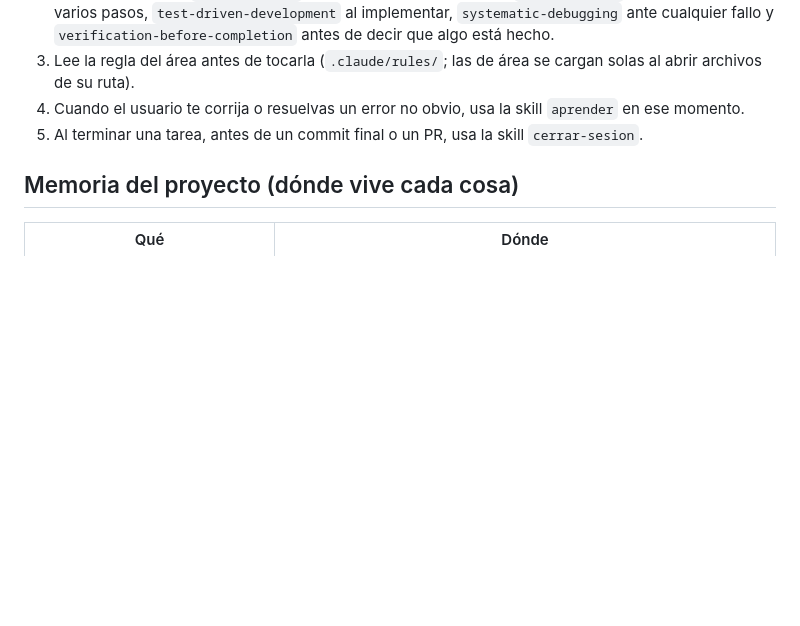
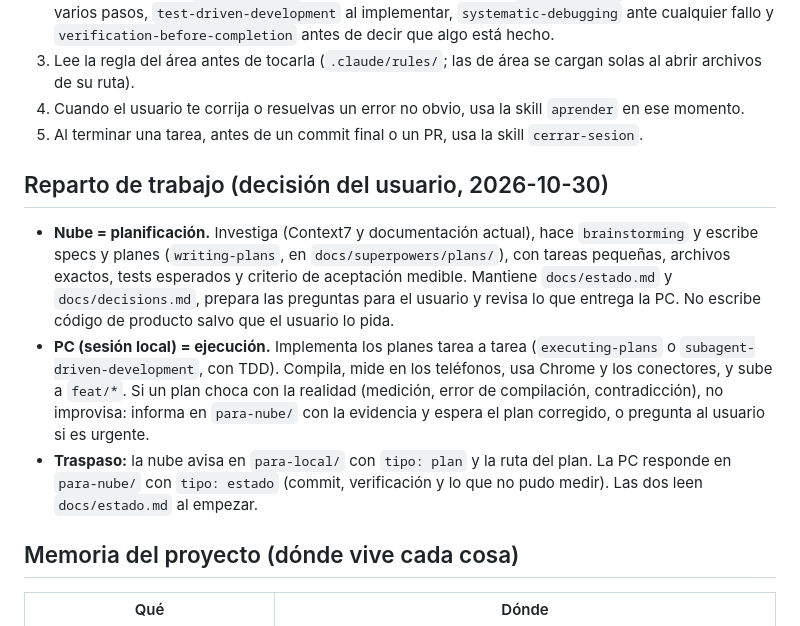
Before and after one commit to giiovanny95-hub/kynet, a Markdown page: CLAUDE.md, the part around the change. Drawn GitHub-style; blank space fills up the shorter version.

Commit message:
docs(claude): reparto nube planifica / PC ejecuta y tres lecciones de la PC
Co-Authored-By: Claude Opus 5.5 <noreply@anthropic.com>
Claude-Session: https://claude.ai/code/session_01PSfodve8JQDwmMUouhSqVb

```diff
--- a/CLAUDE.md
+++ b/CLAUDE.md
@@ -11,6 +11,18 @@ Estado: MVP en construcción (partes 0-6 con código; el estado vivo está en `d
 3. Lee la regla del área antes de tocarla (`.claude/rules/`; las de área se cargan solas al abrir archivos de su ruta).
 4. Cuando el usuario te corrija o resuelvas un error no obvio, usa la skill `aprender` en ese momento.
 5. Al terminar una tarea, antes de un commit final o un PR, usa la skill `cerrar-sesion`.
+
+## Reparto de trabajo (decisión del usuario, 2026-10-30)
+- **Nube = planificación.** Investiga (Context7 y documentación actual), hace `brainstorming` y escribe specs y planes
+  (`writing-plans`, en `docs/superpowers/plans/`), con tareas pequeñas, archivos exactos, tests esperados y
+  criterio de aceptación medible. Mantiene `docs/estado.md` y `docs/decisions.md`, prepara las preguntas para el
+  usuario y revisa lo que entrega la PC. No escribe código de producto salvo que el usuario lo pida.
+- **PC (sesión local) = ejecución.** Implementa los planes tarea a tarea (`executing-plans` o
+  `subagent-driven-development`, con TDD). Compila, mide en los teléfonos, usa Chrome y los conectores, y sube a
+  `feat/*`. Si un plan choca con la realidad (medición, error de compilación, contradicción), no improvisa:
+  informa en `para-nube/` con la evidencia y espera el plan corregido, o pregunta al usuario si es urgente.
+- **Traspaso:** la nube avisa en `para-local/` con `tipo: plan` y la ruta del plan. La PC responde en `para-nube/`
+  con `tipo: estado` (commit, verificación y lo que no pudo medir). Las dos leen `docs/estado.md` al empezar.
 
 ## Memoria del proyecto (dónde vive cada cosa)
 | Qué | Dónde |
```
